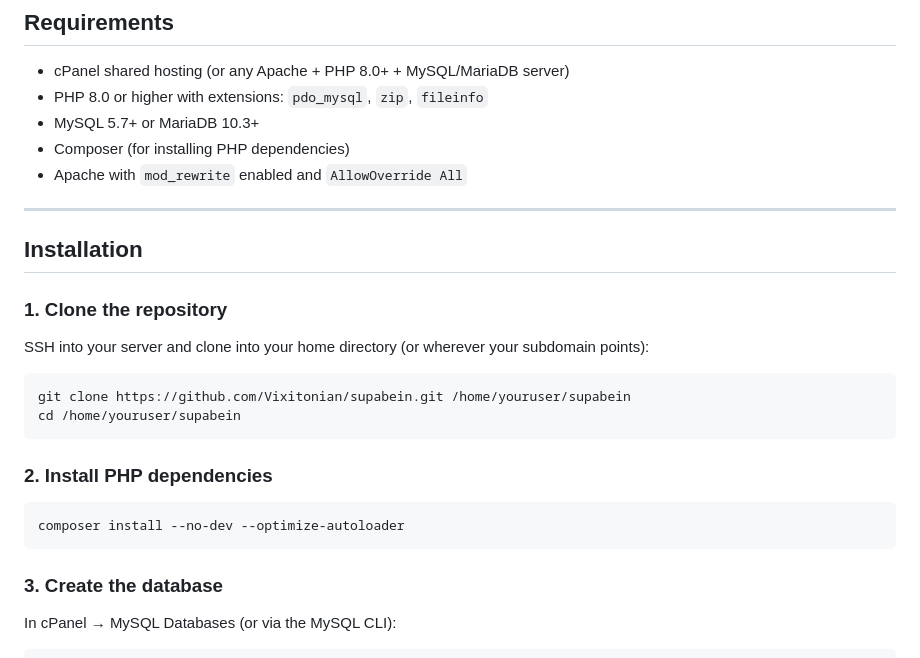
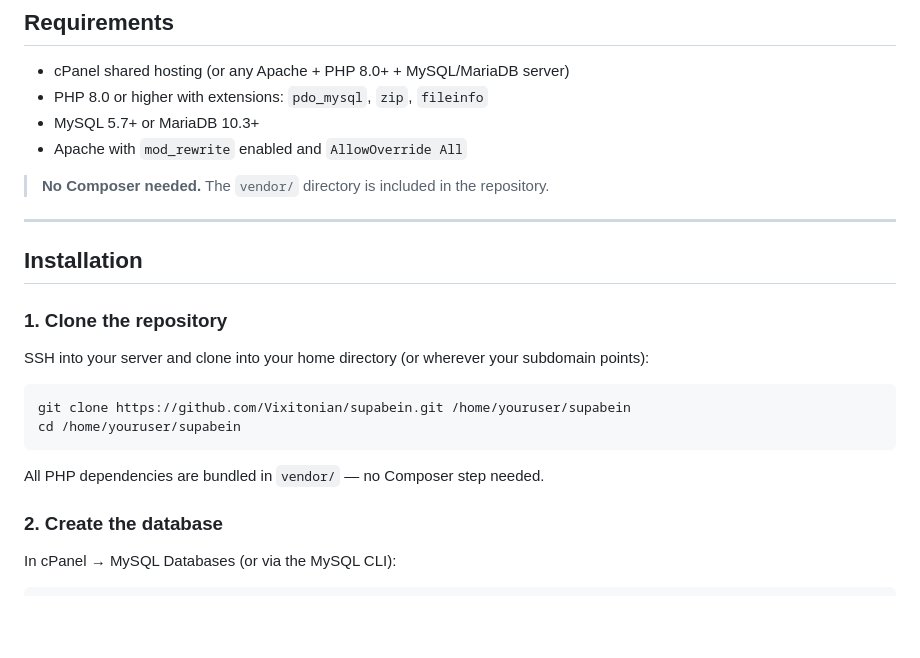
Before and after one commit to Vixitonian/supabein, a Markdown page: README.md, the part around the change. GitHub-like rendering; blank space fills up the shorter version.

Commit message:
Remove Composer requirement from README
vendor/ is committed to the repo so no composer install is needed
on the server. Noted this explicitly in requirements and installation.

https://claude.ai/code/session_01NbAhYVTxnGJUewaNzJ8YvT

````diff
--- a/README.md
+++ b/README.md
@@ -9,8 +9,9 @@ A self-hosted Backend-as-a-Service + static frontend host built on PHP and MySQL
 - cPanel shared hosting (or any Apache + PHP 8.0+ + MySQL/MariaDB server)
 - PHP 8.0 or higher with extensions: `pdo_mysql`, `zip`, `fileinfo`
 - MySQL 5.7+ or MariaDB 10.3+
-- Composer (for installing PHP dependencies)
 - Apache with `mod_rewrite` enabled and `AllowOverride All`
+
+> **No Composer needed.** The `vendor/` directory is included in the repository.
 
 ---
 
@@ -25,13 +26,9 @@ git clone https://github.com/Vixitonian/supabein.git /home/youruser/supabein
 cd /home/youruser/supabein
 ```
 
-### 2. Install PHP dependencies
+All PHP dependencies are bundled in `vendor/` — no Composer step needed.
 
-```bash
-composer install --no-dev --optimize-autoloader
-```
-
-### 3. Create the database
+### 2. Create the database
 
 In cPanel → MySQL Databases (or via the MySQL CLI):
 
````
